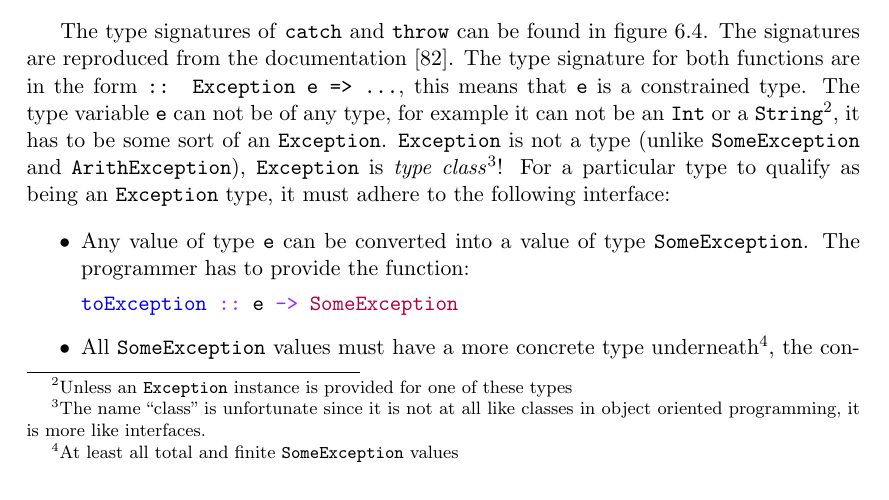
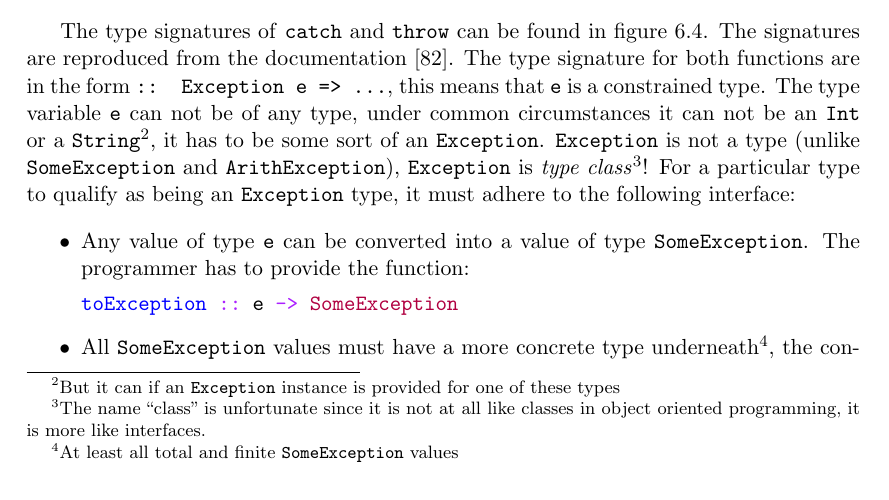
Before and after one commit to Tarrasch/exjobb, a LaTeX thesis (report/main.tex, which reads report/include/haskell-interface.tex): part of page 52 of 68, cut so that both start at the same text. Compiled offline with pdfLaTeX.

Commit message:
Further clarify Int String instances

```diff
--- a/report/include/haskell-interface.tex
+++ b/report/include/haskell-interface.tex
@@ -302,8 +302,8 @@ figure~\ref{fig:catch_and_throw}. The signatures are reproduced from the
 documentation \cite{hackage_base_control_exception}. The type signature
 for both functions are in the form \texttt{:: Exception e => ...}, this
 means that \texttt{e} is a constrained type. The type variable
-\texttt{e} can not be of any type, for example it can not be an \texttt{Int} or a
-\texttt{String}\footnote{Unless an \texttt{Exception} instance is provided for
+\texttt{e} can not be of any type, under common circumstances it can not be an \texttt{Int} or a
+\texttt{String}\footnote{But it can if an \texttt{Exception} instance is provided for
   one of these types}, it has to be some sort of an \texttt{Exception}.
 \texttt{Exception} is not a type (unlike \texttt{SomeException} and
 \texttt{ArithException}), \texttt{Exception} is
```
